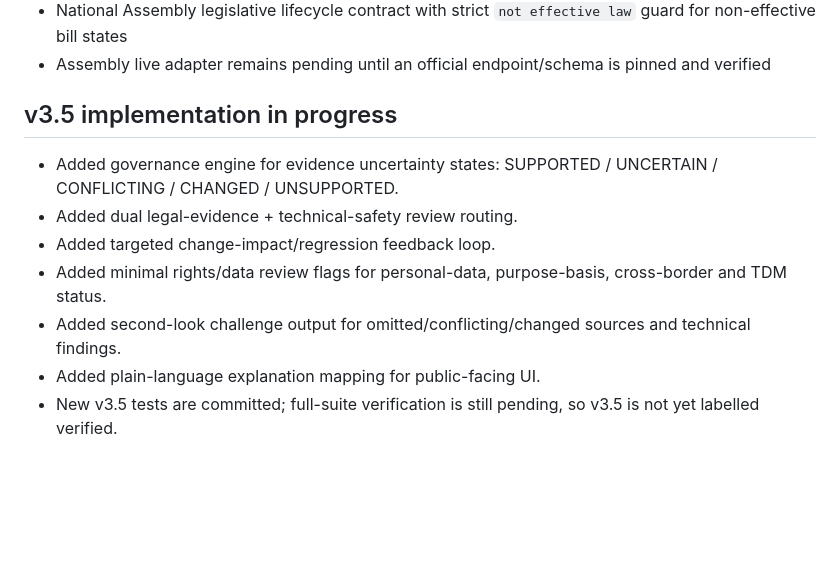
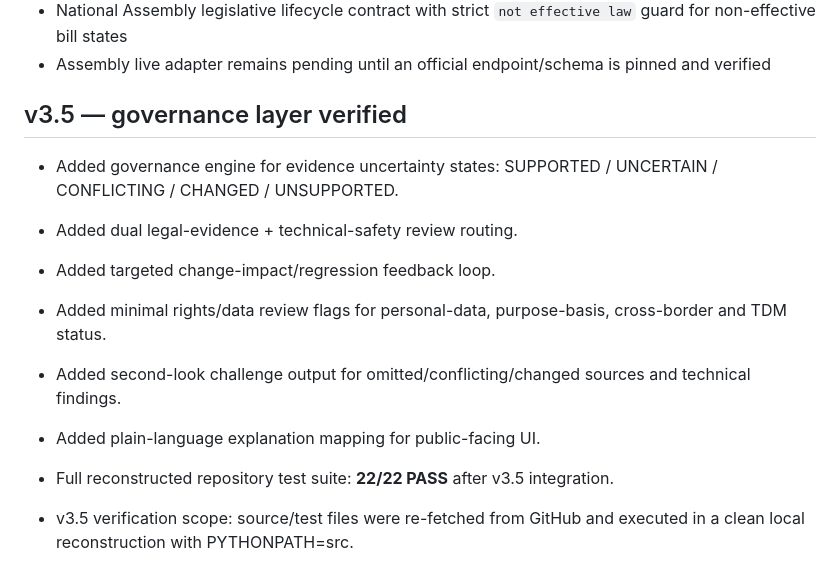
Before and after one commit to heechan9/judicial-ai-safety-lab, a Markdown page: README.md, the part around the change. Drawn GitHub-style; blank space fills up the shorter version.

Commit message:
docs: mark v3.5 test suite verified

```diff
--- a/README.md
+++ b/README.md
@@ -73,11 +73,13 @@ Anthropic Claude의 독립 UI/UX·정보구조 감사 finding을 검토해 v2.5
 - Assembly live adapter remains pending until an official endpoint/schema is pinned and verified
 
 
-## v3.5 implementation in progress
+## v3.5 — governance layer verified
 - Added governance engine for evidence uncertainty states: SUPPORTED / UNCERTAIN / CONFLICTING / CHANGED / UNSUPPORTED.
 - Added dual legal-evidence + technical-safety review routing.
 - Added targeted change-impact/regression feedback loop.
 - Added minimal rights/data review flags for personal-data, purpose-basis, cross-border and TDM status.
 - Added second-look challenge output for omitted/conflicting/changed sources and technical findings.
 - Added plain-language explanation mapping for public-facing UI.
-- New v3.5 tests are committed; full-suite verification is still pending, so v3.5 is not yet labelled verified.
+- Full reconstructed repository test suite: **22/22 PASS** after v3.5 integration.
+
+- v3.5 verification scope: source/test files were re-fetched from GitHub and executed in a clean local reconstruction with PYTHONPATH=src.
```
